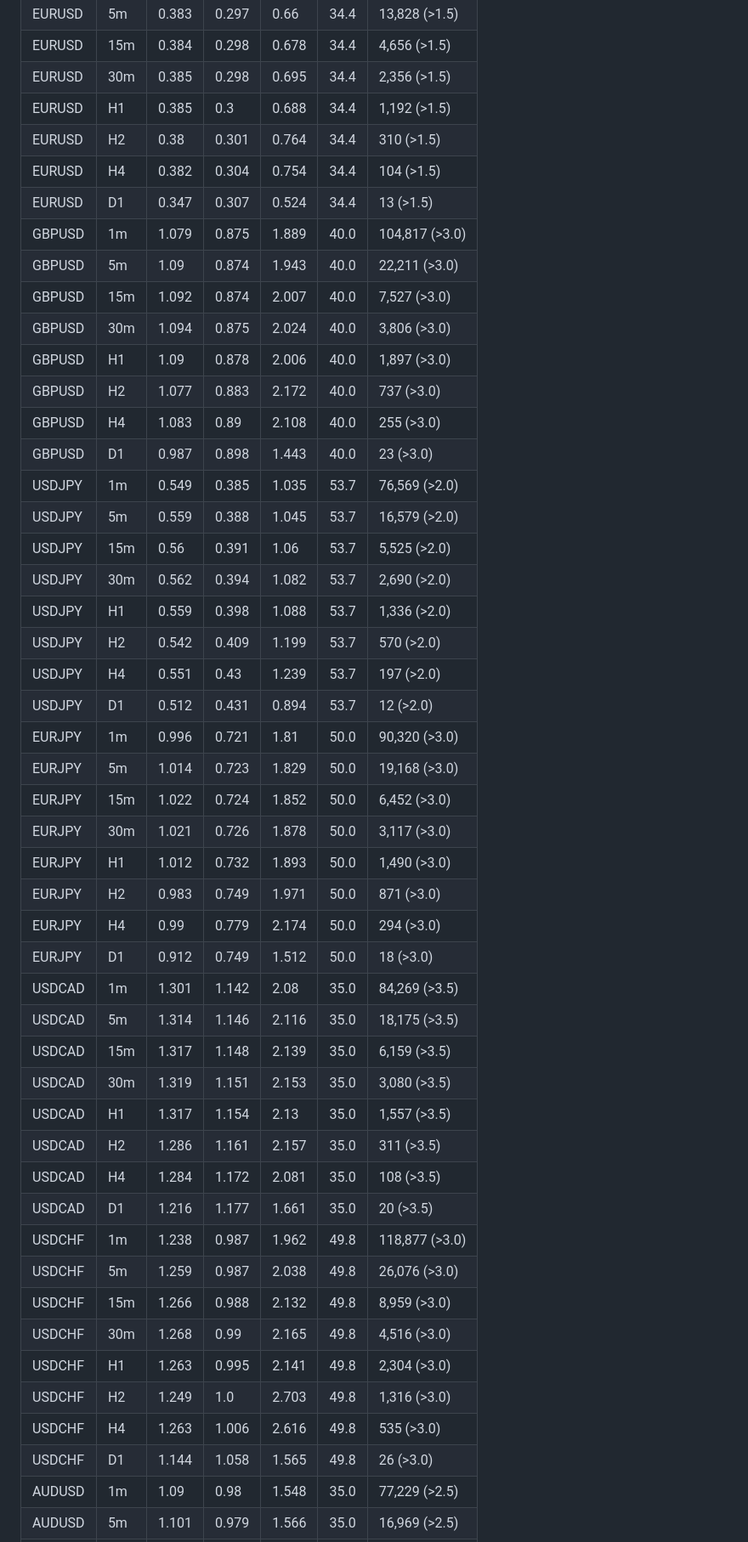
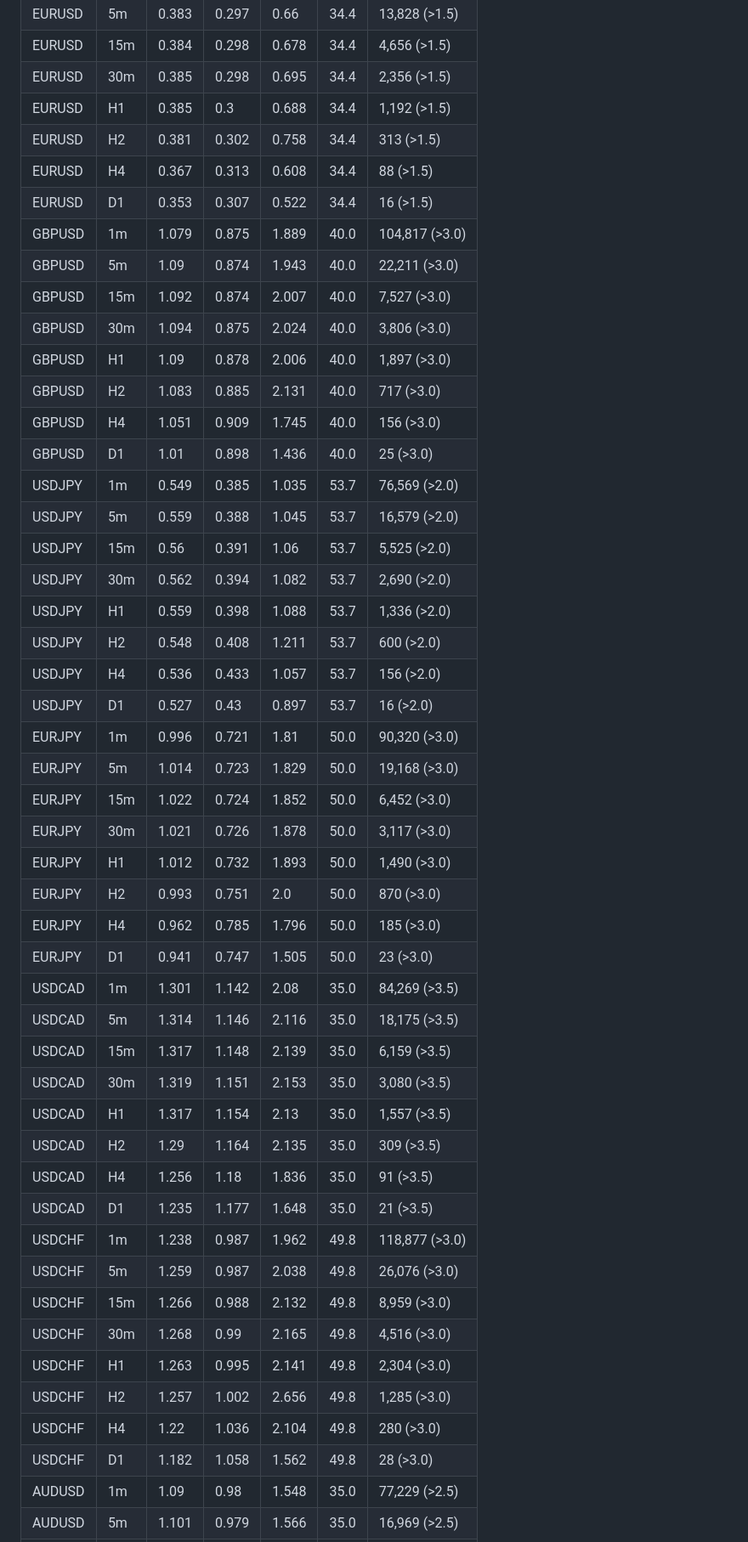
Before and after one commit to Majorsoln/elitefx1, a Markdown page: reports/data_quality_report.md, the part around one of its changes. Shown at 85% size. Drawn GitHub-style.

```diff
--- a/reports/data_quality_report.md
+++ b/reports/data_quality_report.md
@@ -170,49 +170,49 @@
 | EURUSD | 15m | 0.384 | 0.298 | 0.678 | 34.4 | 4,656 (>1.5) |
 | EURUSD | 30m | 0.385 | 0.298 | 0.695 | 34.4 | 2,356 (>1.5) |
 | EURUSD | H1 | 0.385 | 0.3 | 0.688 | 34.4 | 1,192 (>1.5) |
-| EURUSD | H2 | 0.38 | 0.301 | 0.764 | 34.4 | 310 (>1.5) |
-| EURUSD | H4 | 0.382 | 0.304 | 0.754 | 34.4 | 104 (>1.5) |
-| EURUSD | D1 | 0.347 | 0.307 | 0.524 | 34.4 | 13 (>1.5) |
+| EURUSD | H2 | 0.381 | 0.302 | 0.758 | 34.4 | 313 (>1.5) |
+| EURUSD | H4 | 0.367 | 0.313 | 0.608 | 34.4 | 88 (>1.5) |
+| EURUSD | D1 | 0.353 | 0.307 | 0.522 | 34.4 | 16 (>1.5) |
 | GBPUSD | 1m | 1.079 | 0.875 | 1.889 | 40.0 | 104,817 (>3.0) |
 | GBPUSD | 5m | 1.09 | 0.874 | 1.943 | 40.0 | 22,211 (>3.0) |
 | GBPUSD | 15m | 1.092 | 0.874 | 2.007 | 40.0 | 7,527 (>3.0) |
 | GBPUSD | 30m | 1.094 | 0.875 | 2.024 | 40.0 | 3,806 (>3.0) |
 | GBPUSD | H1 | 1.09 | 0.878 | 2.006 | 40.0 | 1,897 (>3.0) |
-| GBPUSD | H2 | 1.077 | 0.883 | 2.172 | 40.0 | 737 (>3.0) |
-| GBPUSD | H4 | 1.083 | 0.89 | 2.108 | 40.0 | 255 (>3.0) |
-| GBPUSD | D1 | 0.987 | 0.898 | 1.443 | 40.0 | 23 (>3.0) |
+| GBPUSD | H2 | 1.083 | 0.885 | 2.131 | 40.0 | 717 (>3.0) |
+| GBPUSD | H4 | 1.051 | 0.909 | 1.745 | 40.0 | 156 (>3.0) |
+| GBPUSD | D1 | 1.01 | 0.898 | 1.436 | 40.0 | 25 (>3.0) |
 | USDJPY | 1m | 0.549 | 0.385 | 1.035 | 53.7 | 76,569 (>2.0) |
 | USDJPY | 5m | 0.559 | 0.388 | 1.045 | 53.7 | 16,579 (>2.0) |
 | USDJPY | 15m | 0.56 | 0.391 | 1.06 | 53.7 | 5,525 (>2.0) |
 | USDJPY | 30m | 0.562 | 0.394 | 1.082 | 53.7 | 2,690 (>2.0) |
 | USDJPY | H1 | 0.559 | 0.398 | 1.088 | 53.7 | 1,336 (>2.0) |
-| USDJPY | H2 | 0.542 | 0.409 | 1.199 | 53.7 | 570 (>2.0) |
-| USDJPY | H4 | 0.551 | 0.43 | 1.239 | 53.7 | 197 (>2.0) |
-| USDJPY | D1 | 0.512 | 0.431 | 0.894 | 53.7 | 12 (>2.0) |
+| USDJPY | H2 | 0.548 | 0.408 | 1.211 | 53.7 | 600 (>2.0) |
+| USDJPY | H4 | 0.536 | 0.433 | 1.057 | 53.7 | 156 (>2.0) |
+| USDJPY | D1 | 0.527 | 0.43 | 0.897 | 53.7 | 16 (>2.0) |
 | EURJPY | 1m | 0.996 | 0.721 | 1.81 | 50.0 | 90,320 (>3.0) |
 | EURJPY | 5m | 1.014 | 0.723 | 1.829 | 50.0 | 19,168 (>3.0) |
 | EURJPY | 15m | 1.022 | 0.724 | 1.852 | 50.0 | 6,452 (>3.0) |
 | EURJPY | 30m | 1.021 | 0.726 | 1.878 | 50.0 | 3,117 (>3.0) |
 | EURJPY | H1 | 1.012 | 0.732 | 1.893 | 50.0 | 1,490 (>3.0) |
-| EURJPY | H2 | 0.983 | 0.749 | 1.971 | 50.0 | 871 (>3.0) |
-| EURJPY | H4 | 0.99 | 0.779 | 2.174 | 50.0 | 294 (>3.0) |
-| EURJPY | D1 | 0.912 | 0.749 | 1.512 | 50.0 | 18 (>3.0) |
+| EURJPY | H2 | 0.993 | 0.751 | 2.0 | 50.0 | 870 (>3.0) |
+| EURJPY | H4 | 0.962 | 0.785 | 1.796 | 50.0 | 185 (>3.0) |
+| EURJPY | D1 | 0.941 | 0.747 | 1.505 | 50.0 | 23 (>3.0) |
 | USDCAD | 1m | 1.301 | 1.142 | 2.08 | 35.0 | 84,269 (>3.5) |
 | USDCAD | 5m | 1.314 | 1.146 | 2.116 | 35.0 | 18,175 (>3.5) |
 | USDCAD | 15m | 1.317 | 1.148 | 2.139 | 35.0 | 6,159 (>3.5) |
 | USDCAD | 30m | 1.319 | 1.151 | 2.153 | 35.0 | 3,080 (>3.5) |
 | USDCAD | H1 | 1.317 | 1.154 | 2.13 | 35.0 | 1,557 (>3.5) |
-| USDCAD | H2 | 1.286 | 1.161 | 2.157 | 35.0 | 311 (>3.5) |
-| USDCAD | H4 | 1.284 | 1.172 | 2.081 | 35.0 | 108 (>3.5) |
-| USDCAD | D1 | 1.216 | 1.177 | 1.661 | 35.0 | 20 (>3.5) |
+| USDCAD | H2 | 1.29 | 1.164 | 2.135 | 35.0 | 309 (>3.5) |
+| USDCAD | H4 | 1.256 | 1.18 | 1.836 | 35.0 | 91 (>3.5) |
+| USDCAD | D1 | 1.235 | 1.177 | 1.648 | 35.0 | 21 (>3.5) |
 | USDCHF | 1m | 1.238 | 0.987 | 1.962 | 49.8 | 118,877 (>3.0) |
 | USDCHF | 5m | 1.259 | 0.987 | 2.038 | 49.8 | 26,076 (>3.0) |
 | USDCHF | 15m | 1.266 | 0.988 | 2.132 | 49.8 | 8,959 (>3.0) |
 | USDCHF | 30m | 1.268 | 0.99 | 2.165 | 49.8 | 4,516 (>3.0) |
 | USDCHF | H1 | 1.263 | 0.995 | 2.141 | 49.8 | 2,304 (>3.0) |
-| USDCHF | H2 | 1.249 | 1.0 | 2.703 | 49.8 | 1,316 (>3.0) |
-| USDCHF | H4 | 1.263 | 1.006 | 2.616 | 49.8 | 535 (>3.0) |
-| USDCHF | D1 | 1.144 | 1.058 | 1.565 | 49.8 | 26 (>3.0) |
+| USDCHF | H2 | 1.257 | 1.002 | 2.656 | 49.8 | 1,285 (>3.0) |
+| USDCHF | H4 | 1.22 | 1.036 | 2.104 | 49.8 | 280 (>3.0) |
+| USDCHF | D1 | 1.182 | 1.058 | 1.562 | 49.8 | 28 (>3.0) |
 | AUDUSD | 1m | 1.09 | 0.98 | 1.548 | 35.0 | 77,229 (>2.5) |
 | AUDUSD | 5m | 1.101 | 0.979 | 1.566 | 35.0 | 16,969 (>2.5) |
 | AUDUSD | 15m | 1.103 | 0.979 | 1.583 | 35.0 | 5,756 (>2.5) |
```
Also changed, not shown: other parts of reports/data_quality_report.md (+163 -163 lines), reports/eda_report.md (+21 -21 lines).
